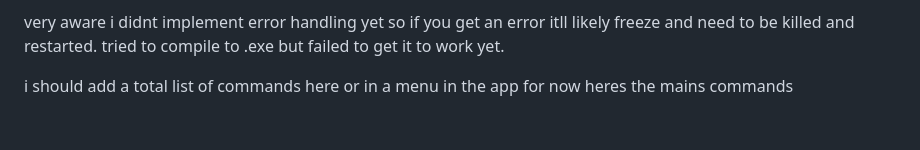
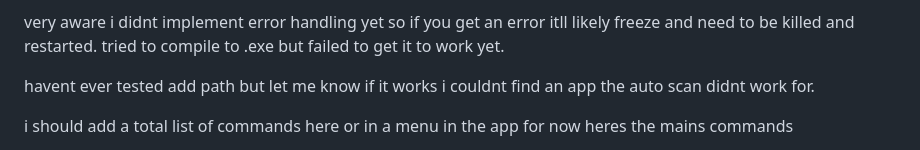
Before and after one commit to BmoandShiro/Fupobackup, a Markdown page: README.md, the part around the change. Drawn GitHub-style; blank space fills up the shorter version.

```diff
--- a/README.md
+++ b/README.md
@@ -19,6 +19,7 @@ show microphones shows you the index number for your mic that you need to set ho
 very aware i didnt implement error handling yet so if you get an error itll likely freeze and need to be killed and restarted.
 tried to compile to .exe but failed to get it to work yet.
 
+havent ever tested add path but let me know if it works i couldnt find an app the auto scan didnt work for.
 
 i should add a total list of commands here or in a menu in the app
 for now heres the mains commands
```
